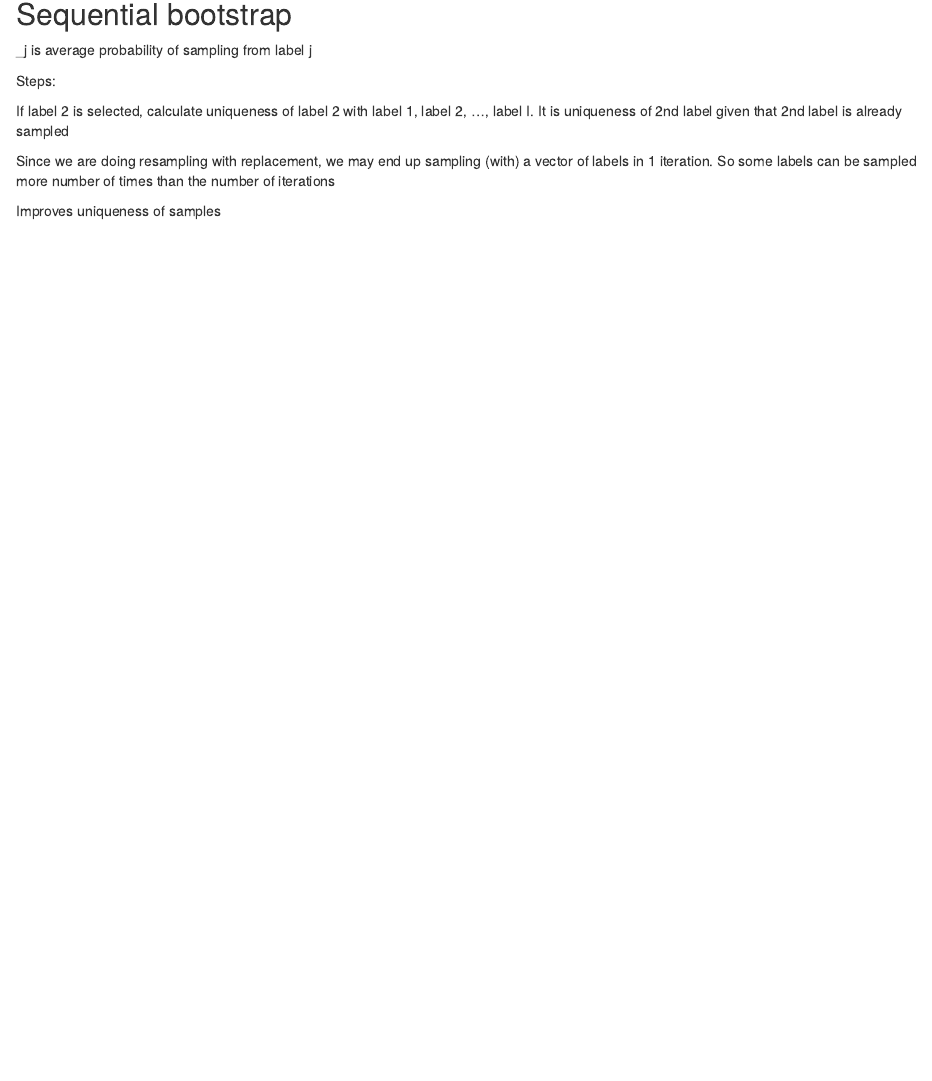
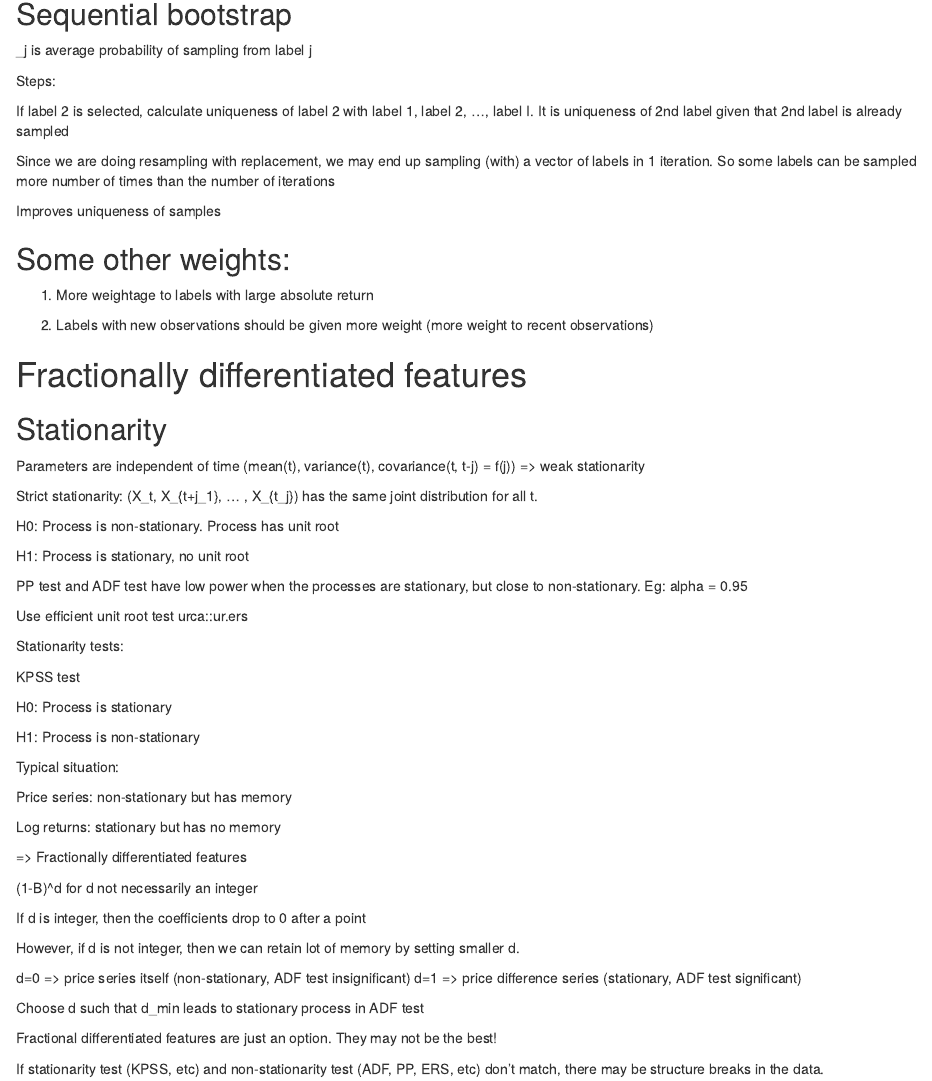
Before and after one commit to SNaveenMathew/Stats-UIUC, an R Markdown document (STAT430/session4.Rmd): the page in a window 1100 px wide, from 540 px down. Rendered offline with R 4.5, knitr and Pandoc, with nearby package versions.

Commit message:
More notes on 428, 430, 432

```diff
--- a/STAT430/session4.Rmd
+++ b/STAT430/session4.Rmd
@@ -36,3 +36,59 @@ If label 2 is selected, calculate uniqueness of label 2 with label 1, label 2, .
 Since we are doing resampling with replacement, we may end up sampling (with) a vector of labels in 1 iteration. So some labels can be sampled more number of times than the number of iterations
 
 Improves uniqueness of samples
+
+## Some other weights:
+
+1) More weightage to labels with large absolute return
+
+2) Labels with new observations should be given more weight (more weight to recent observations)
+
+
+# Fractionally differentiated features
+
+## Stationarity
+
+Parameters are independent of time (mean(t), variance(t), covariance(t, t-j) = f(j)) => weak stationarity
+
+Strict stationarity: (X_t, X_{t+j_1}, ... , X_{t_j}) has the same joint distribution for all t.
+
+H0: Process is non-stationary. Process has unit root
+
+H1: Process is stationary, no unit root
+
+PP test and ADF test have low power when the processes are stationary, but close to non-stationary. Eg: alpha = 0.95
+
+Use efficient unit root test
+urca::ur.ers
+
+Stationarity tests:
+
+KPSS test
+
+H0: Process is stationary
+
+H1: Process is non-stationary
+
+
+Typical situation:
+
+Price series: non-stationary but has memory
+
+Log returns: stationary but has no memory
+
+=> Fractionally differentiated features
+
+(1-B)^d for d not necessarily an integer
+
+If d is integer, then the coefficients drop to 0 after a point
+
+However, if d is not integer, then we can retain lot of memory by setting smaller d.
+
+d=0 => price series itself (non-stationary, ADF test insignificant)
+d=1 => price difference series (stationary, ADF test significant)
+
+Choose d such that d_min leads to stationary process in ADF test
+
+Fractional differentiated features are just an option. They may not be the best!
+
+If stationarity test (KPSS, etc) and non-stationarity test (ADF, PP, ERS, etc) don't match, there may be structure breaks in the data.
```
Also changed, not shown: STAT428/session5.R (added, +10 -0 lines), STAT432/session7.Rmd (+1 -1 lines), STAT432/session8.R (added, +11 -0 lines), STAT432/session9.R (added, +16 -0 lines).
